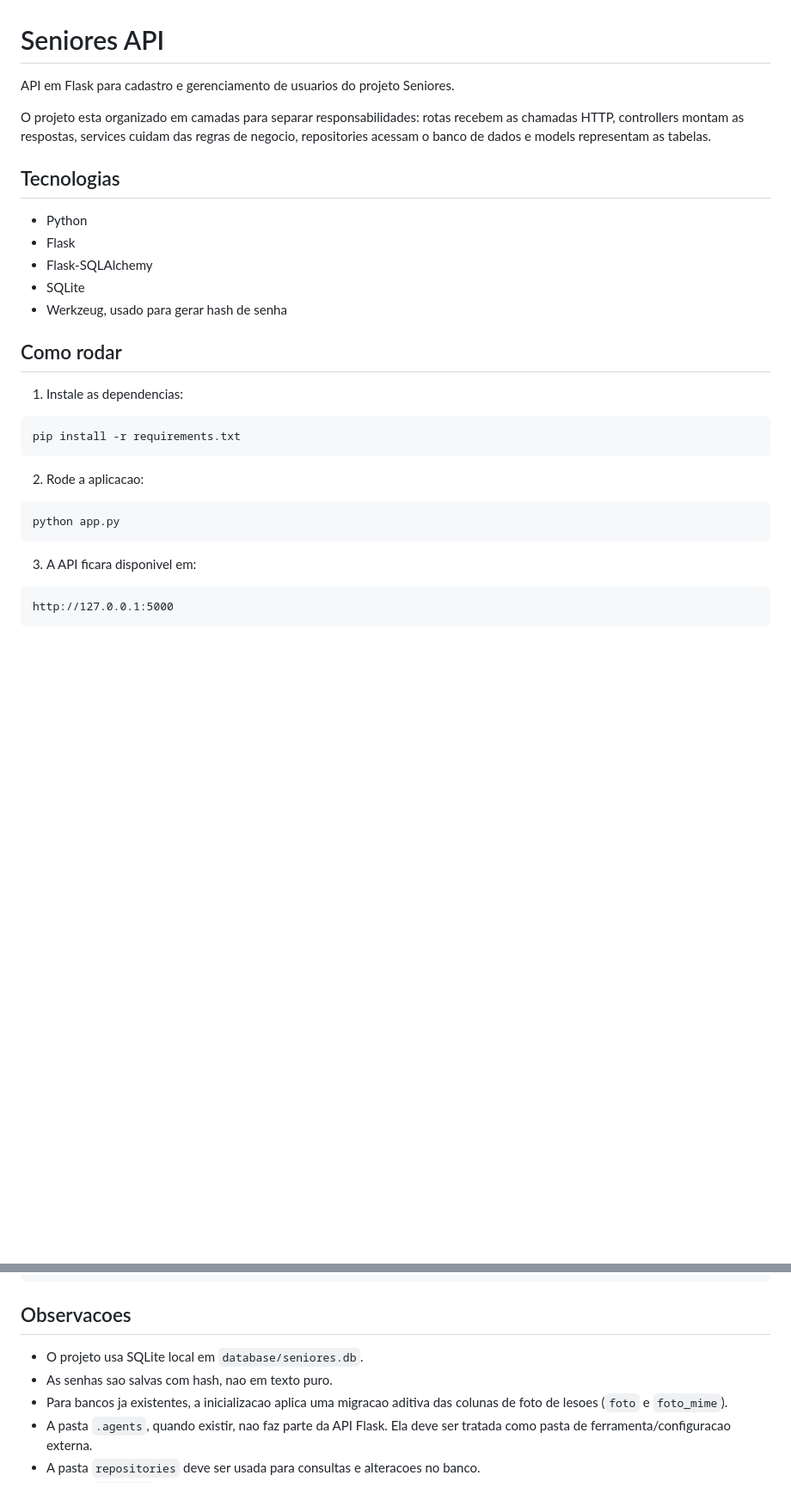
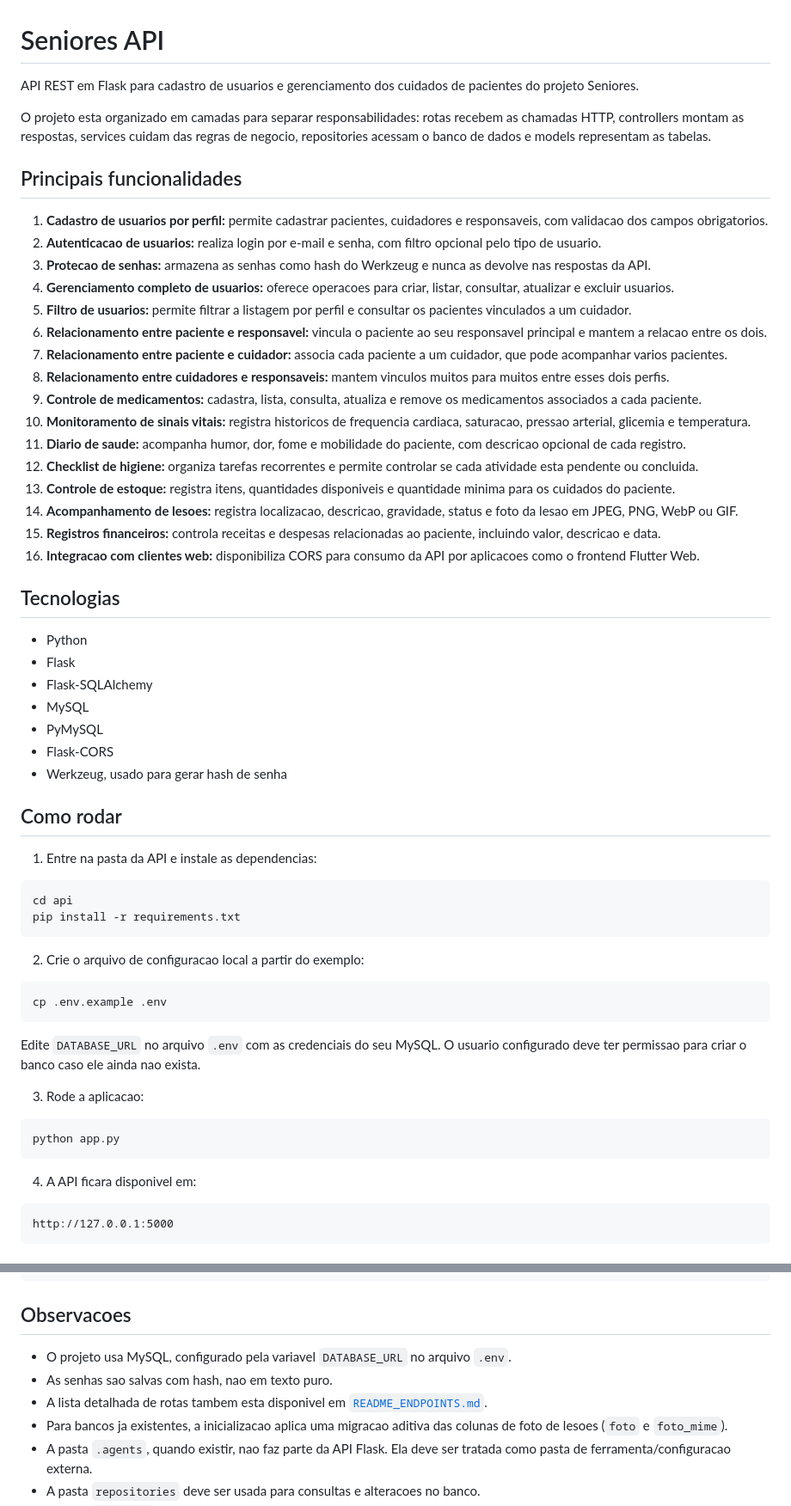
Before and after one commit to JorgeLmlp/Seniores-Project, a Markdown page: Seniores/api/README.md, 2 parts joined by grey strips. Shown at 86% size. GitHub-like rendering; blank space fills up the shorter version.

Commit message:
api docs

````diff
--- a/Seniores/api/README.md
+++ b/Seniores/api/README.md
@@ -1,32 +1,84 @@
 # Seniores API
 
-API em Flask para cadastro e gerenciamento de usuarios do projeto Seniores.
+API REST em Flask para cadastro de usuarios e gerenciamento dos cuidados de
+pacientes do projeto Seniores.
 
-O projeto esta organizado em camadas para separar responsabilidades: rotas recebem as chamadas HTTP, controllers montam as respostas, services cuidam das regras de negocio, repositories acessam o banco de dados e models representam as tabelas.
+O projeto esta organizado em camadas para separar responsabilidades: rotas
+recebem as chamadas HTTP, controllers montam as respostas, services cuidam das
+regras de negocio, repositories acessam o banco de dados e models representam
+as tabelas.
+
+## Principais funcionalidades
+
+1. **Cadastro de usuarios por perfil:** permite cadastrar pacientes, cuidadores
+   e responsaveis, com validacao dos campos obrigatorios.
+2. **Autenticacao de usuarios:** realiza login por e-mail e senha, com filtro
+   opcional pelo tipo de usuario.
+3. **Protecao de senhas:** armazena as senhas como hash do Werkzeug e nunca as
+   devolve nas respostas da API.
+4. **Gerenciamento completo de usuarios:** oferece operacoes para criar, listar,
+   consultar, atualizar e excluir usuarios.
+5. **Filtro de usuarios:** permite filtrar a listagem por perfil e consultar os
+   pacientes vinculados a um cuidador.
+6. **Relacionamento entre paciente e responsavel:** vincula o paciente ao seu
+   responsavel principal e mantem a relacao entre os dois.
+7. **Relacionamento entre paciente e cuidador:** associa cada paciente a um
+   cuidador, que pode acompanhar varios pacientes.
+8. **Relacionamento entre cuidadores e responsaveis:** mantem vinculos muitos
+   para muitos entre esses dois perfis.
+9. **Controle de medicamentos:** cadastra, lista, consulta, atualiza e remove os
+   medicamentos associados a cada paciente.
+10. **Monitoramento de sinais vitais:** registra historicos de frequencia
+    cardiaca, saturacao, pressao arterial, glicemia e temperatura.
+11. **Diario de saude:** acompanha humor, dor, fome e mobilidade do paciente,
+    com descricao opcional de cada registro.
+12. **Checklist de higiene:** organiza tarefas recorrentes e permite controlar
+    se cada atividade esta pendente ou concluida.
+13. **Controle de estoque:** registra itens, quantidades disponiveis e quantidade
+    minima para os cuidados do paciente.
+14. **Acompanhamento de lesoes:** registra localizacao, descricao, gravidade,
+    status e foto da lesao em JPEG, PNG, WebP ou GIF.
+15. **Registros financeiros:** controla receitas e despesas relacionadas ao
+    paciente, incluindo valor, descricao e data.
+16. **Integracao com clientes web:** disponibiliza CORS para consumo da API por
+    aplicacoes como o frontend Flutter Web.
 
 ## Tecnologias
 
 - Python
 - Flask
 - Flask-SQLAlchemy
-- SQLite
+- MySQL
+- PyMySQL
+- Flask-CORS
 - Werkzeug, usado para gerar hash de senha
 
 ## Como rodar
 
-1. Instale as dependencias:
+1. Entre na pasta da API e instale as dependencias:
 
 ```bash
+cd api
 pip install -r requirements.txt
 ```
 
-2. Rode a aplicacao:
+2. Crie o arquivo de configuracao local a partir do exemplo:
+
+```bash
+cp .env.example .env
+```
+
+Edite `DATABASE_URL` no arquivo `.env` com as credenciais do seu MySQL. O
+usuario configurado deve ter permissao para criar o banco caso ele ainda nao
+exista.
+
+3. Rode a aplicacao:
 
 ```bash
 python app.py
 ```
 
-3. A API ficara disponivel em:
+4. A API ficara disponivel em:
 
 ```text
 http://127.0.0.1:5000
@@ -516,8 +568,11 @@ opcional e, quando enviada, usa ISO 8601.
 
 ## Observacoes
 
-- O projeto usa SQLite local em `database/seniores.db`.
+- O projeto usa MySQL, configurado pela variavel `DATABASE_URL` no arquivo
+  `.env`.
 - As senhas sao salvas com hash, nao em texto puro.
+- A lista detalhada de rotas tambem esta disponivel em
+  [`README_ENDPOINTS.md`](README_ENDPOINTS.md).
 - Para bancos ja existentes, a inicializacao aplica uma migracao aditiva das
   colunas de foto de lesoes (`foto` e `foto_mime`).
 - A pasta `.agents`, quando existir, nao faz parte da API Flask. Ela deve ser tratada como pasta de ferramenta/configuracao externa.
````
